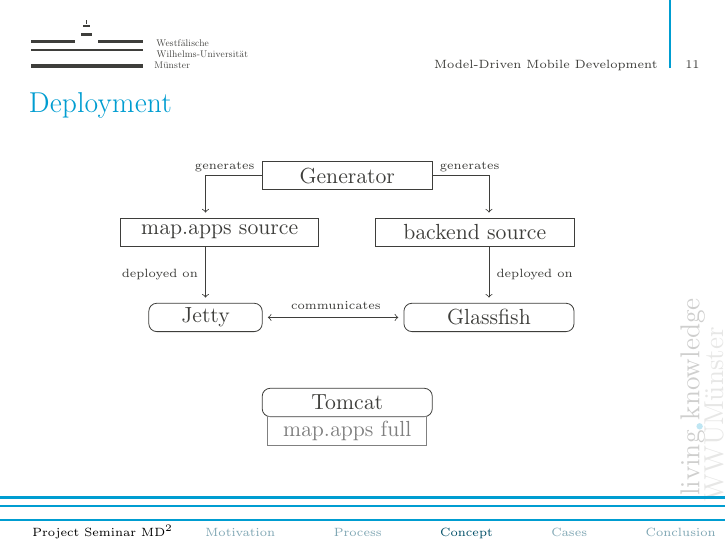
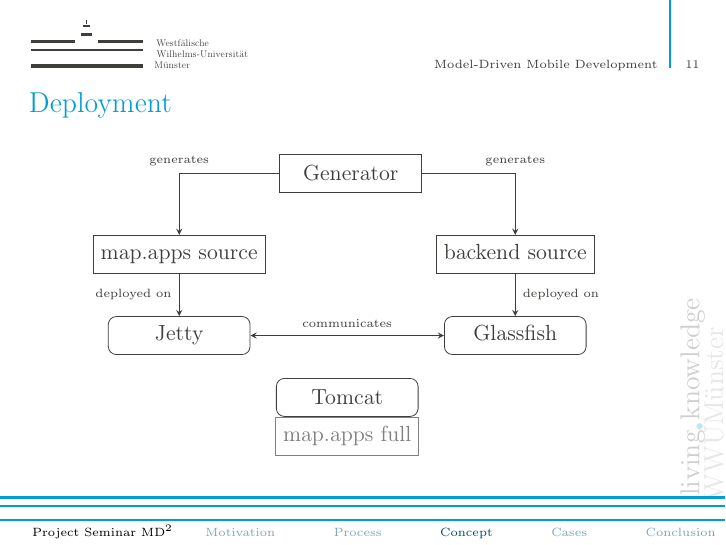
Before and after one commit to Dexter-03/md2-presentation, LaTeX slides (Presentation/beamer.tex, which reads Presentation/frames/Concept.tex): page 11 of 14. Compiled offline with pdfLaTeX; a LaTeX package or settings file that is missing is left out.

Commit message:
Use positioning for deployment figure

```diff
--- a/Presentation/frames/Concept.tex
+++ b/Presentation/frames/Concept.tex
@@ -35,35 +35,28 @@
 	\end{center}
 \end{frame}
 
-\begin{frame}[t]
+\begin{frame}
     \frametitle{Deployment}
 
     \begin{center}
-	    \begin{tikzpicture}
+	    \begin{tikzpicture}[
+	    >=stealth,
+	    node distance = 0.75cm and 0.25cm,
+	    big/.style = {draw, minimum width = 2.5cm, minimum height = 1.75em}
+	    ]
+	    \node[big] (generator) {Generator};
+	    \node[big, below left = of generator] (mapapps) {map.apps source\vphantom{Aq}};
+	    \node[big, below right = of generator] (backend) {backend source\vphantom{Aq}};
+	    \draw[->] (generator) -| node[above] {\tiny{generates}} (mapapps);
+	    \draw[->] (generator) -| node[above] {\tiny{generates}} (backend);
+	    \node[big, rounded corners, below = of mapapps] (jetty) {Jetty\vphantom{Aq}};
+	    \node[big, rounded corners, below = of backend] (glassfish) {Glassfish\vphantom{Aq}};
+	    \draw[->] (mapapps) -- node[left] {\tiny{deployed on}} (jetty);
+	    \draw[->] (backend) -- node[right] {\tiny{deployed on}} (glassfish);
+	    \draw[<->] (jetty) -- node[above] (communicates) {\tiny{communicates}} (glassfish);
 
-	    \draw (-1.5,-4.5) rectangle (1.5,-4) node[pos=.5] {Generator};
-
-	    \draw (-4,-5.5) rectangle (-0.5,-5) node[pos=.5] {map.apps source};
-	    \draw (0.5,-5.5) rectangle (4,-5) node[pos=.5] {backend source};
-
-	    \draw [->] (-1.5,-4.25) -- (-2.5,-4.25) -- (-2.5,-4.9);
-	    \node [left] at (-1.5,-4.1) {\tiny{generates}};
-	    \draw [->] (1.5,-4.25) -- (2.5,-4.25) -- (2.5,-4.9);
-	    \node [right] at (1.5,-4.1) {\tiny{generates}};
-
-	    \draw [rounded corners] (-3.5,-7) rectangle (-1.5,-6.5) node[pos=.5] {Jetty};
-	    \draw [rounded corners] (1,-7) rectangle (4,-6.5) node[pos=.5] {Glassfish};
-	    \draw [rounded corners] (-1.5,-8.5) rectangle (1.5,-8) node[pos=.5] {Tomcat};
-	    \draw [gray] (-1.4,-9) rectangle (1.4,-8.5) node[pos=.5] {map.apps full};
-
-	    \draw [<->] (-1.4,-6.75) -- (0.9,-6.75);
-	    \node [above] at (-0.2,-6.75) {\tiny{communicates}};
-
-	    \draw [->] (-2.5,-5.5) -- (-2.5,-6.4);
-	    \node [left] at (-2.5,-6) {\tiny{deployed on}};
-
-	    \draw [->] (2.5,-5.5) -- (2.5,-6.4);
-	    \node [right] at (2.5,-6) {\tiny{deployed on}};
+	    \node[big, rounded corners, below = of communicates] (tomcat) {Tomcat};
+	    \node[big, gray, below = 0cm of tomcat] {map.apps full};
 
 	    \end{tikzpicture}
     \end{center}
```
